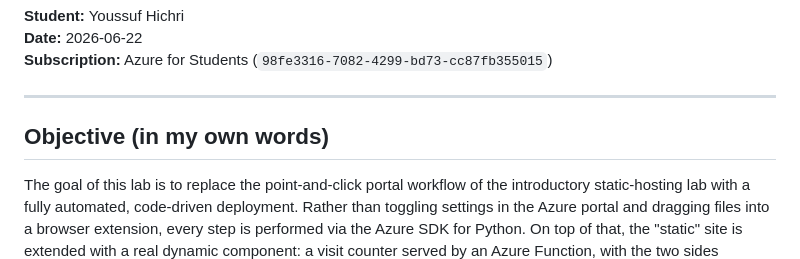
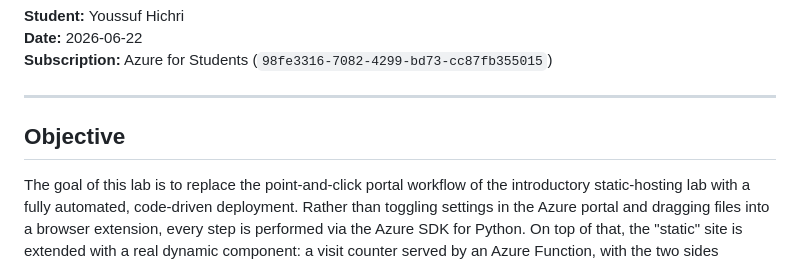
Before and after one commit to YoussufAlgonquin/CST8921_Lab6_Level2, a Markdown page: lab6_report.md, the part around the change. Rendered like a GitHub page.

Commit message:
Quick change

```diff
--- a/lab6_report.md
+++ b/lab6_report.md
@@ -5,7 +5,7 @@
 
 ---
 
-## Objective (in my own words)
+## Objective
 
 The goal of this lab is to replace the point-and-click portal workflow of the introductory static-hosting lab with a fully automated, code-driven deployment. Rather than toggling settings in the Azure portal and dragging files into a browser extension, every step is performed via the Azure SDK for Python. On top of that, the "static" site is extended with a real dynamic component: a visit counter served by an Azure Function, with the two sides connected over CORS. The result is the Jamstack architecture deployed entirely from code and delivered through Azure Front Door at the edge.
 
```
